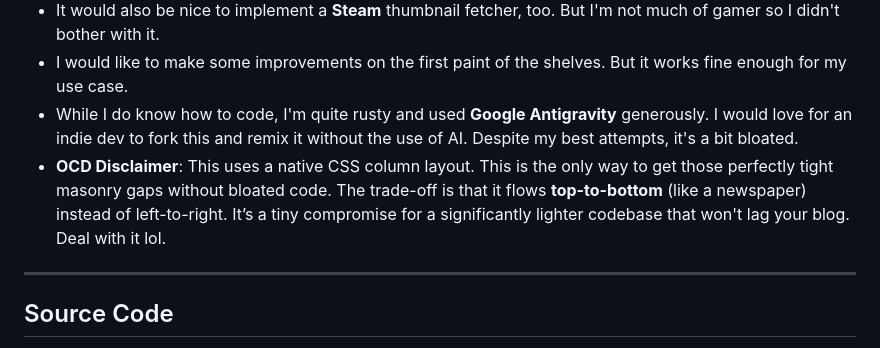
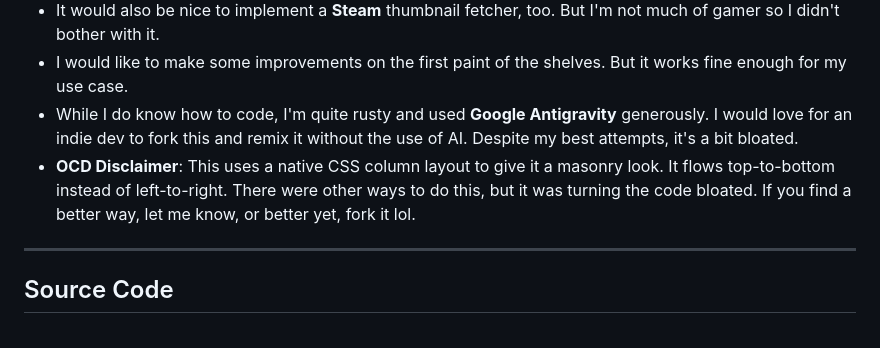
Before and after one commit to secret3rd/shelfish, a Markdown page: README.md, the part around the change. Rendered like a GitHub page.

Commit message:
docs: final disclaimer polish and sync

```diff
--- a/README.md
+++ b/README.md
@@ -93,7 +93,7 @@ But the relatively simple format makes it easy to debug and fix.
 - It would also be nice to implement a **Steam** thumbnail fetcher, too. But I'm not much of gamer so I didn't bother with it.
 - I would like to make some improvements on the first paint of the shelves. But it works fine enough for my use case.
 - While I do know how to code, I'm quite rusty and used **Google Antigravity** generously. I would love for an indie dev to fork this and remix it without the use of AI. Despite my best attempts, it's a bit bloated.
-- **OCD Disclaimer**: This uses a native CSS column layout. This is the only way to get those perfectly tight masonry gaps without bloated code. The trade-off is that it flows **top-to-bottom** (like a newspaper) instead of left-to-right. It’s a tiny compromise for a significantly lighter codebase that won't lag your blog. Deal with it lol.
+- **OCD Disclaimer**: This uses a native CSS column layout to give it a masonry look. It flows top-to-bottom instead of left-to-right. There were other ways to do this, but it was turning the code bloated. If you find a better way, let me know, or better yet, fork it lol.
 
 ---
 
```
